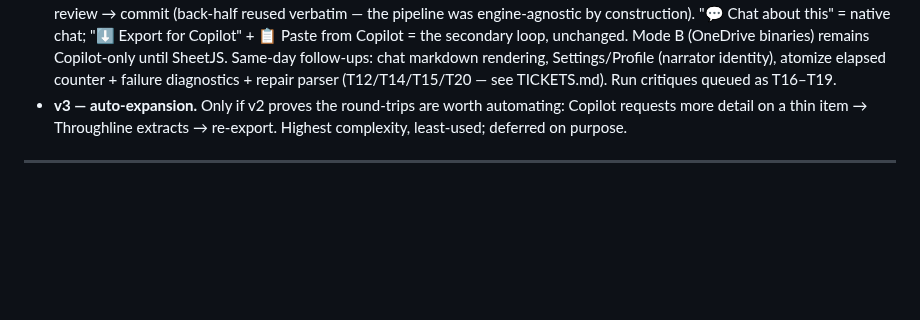
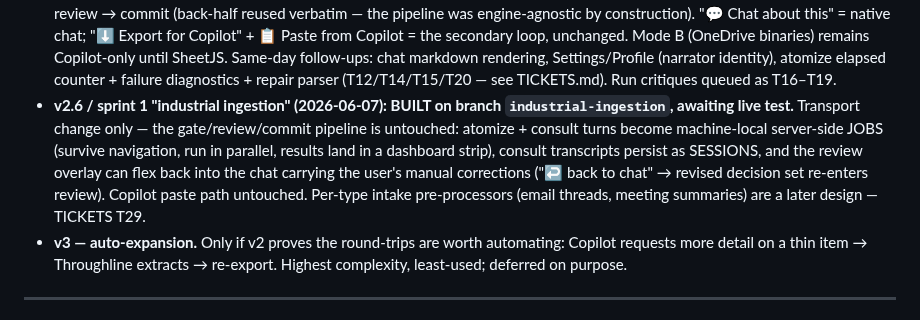
Before and after one commit to noahschmuckler/throughline, a Markdown page: copilot-ingestion-spec.md, the part around the change. GitHub-like rendering; blank space fills up the shorter version.

```diff
--- a/copilot-ingestion-spec.md
+++ b/copilot-ingestion-spec.md
@@ -482,6 +482,16 @@ gate; freetext → atomize.
   Same-day follow-ups: chat markdown rendering, Settings/Profile (narrator
   identity), atomize elapsed counter + failure diagnostics + repair parser
   (T12/T14/T15/T20 — see TICKETS.md). Run critiques queued as T16–T19.
+- **v2.6 / sprint 1 "industrial ingestion" (2026-06-07): BUILT on branch
+  `industrial-ingestion`, awaiting live test.** Transport change only — the
+  gate/review/commit pipeline is untouched: atomize + consult turns become
+  machine-local server-side JOBS (survive navigation, run in parallel,
+  results land in a dashboard strip), consult transcripts persist as
+  SESSIONS, and the review overlay can flex back into the chat carrying the
+  user's manual corrections ("↩ back to chat" → revised decision set
+  re-enters review). Copilot paste path untouched. Per-type intake
+  pre-processors (email threads, meeting summaries) are a later design —
+  TICKETS T29.
 - **v3 — auto-expansion.** Only if v2 proves the round-trips are worth automating:
   Copilot requests more detail on a thin item → Throughline extracts → re-export.
   Highest complexity, least-used; deferred on purpose.
```
Also changed, not shown: CLAUDE.md (+58 -28 lines).
